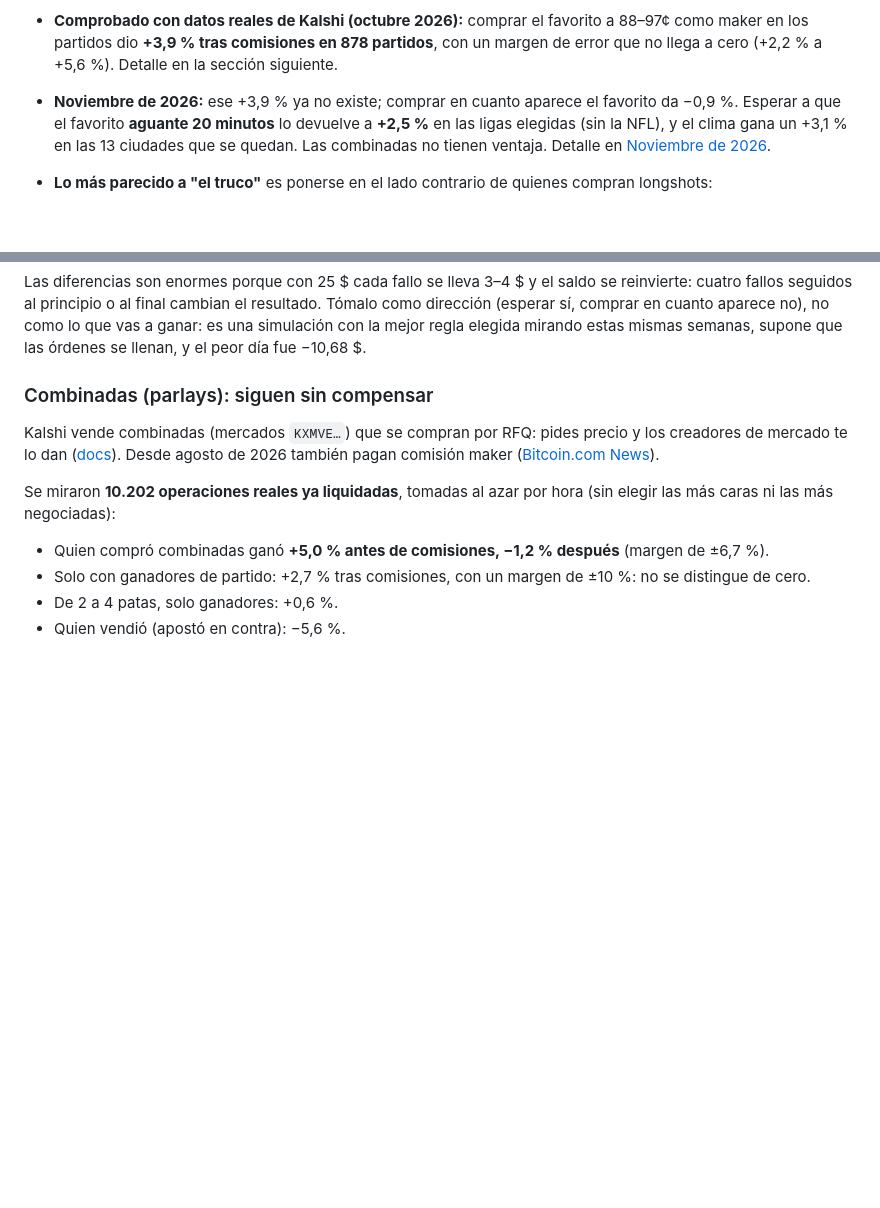
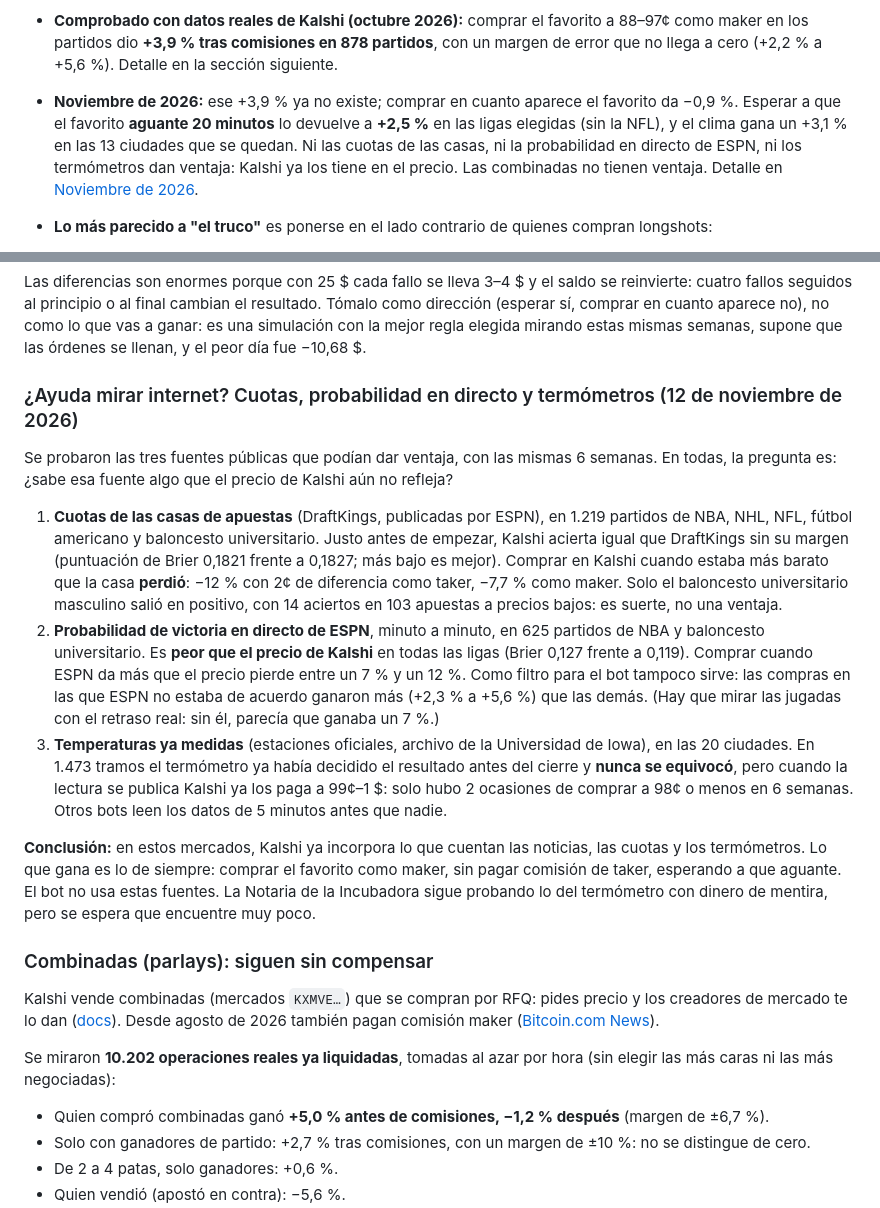
Before and after one commit to operativasimple-glitch/NotesAi, a Markdown page: kalshi-bot/INVESTIGACION.md, 2 parts joined by grey strips. Drawn GitHub-style; blank space fills up the shorter version.

Commit message:
Investigación: cuotas, probabilidad en directo y termómetros no dan ventaja
Con las 6 semanas hasta el 10 de noviembre de 2026: Kalshi acierta igual que
DraftKings antes de empezar (1.219 partidos), mejor que la probabilidad en directo
de ESPN (625 partidos), y paga a 99¢-1 $ los tramos de clima que el termómetro ya ha
decidido (1.473 tramos, 2 ocasiones a 98¢ o menos). El bot no usa estas fuentes.

Co-Authored-By: Claude Opus 5.5 <noreply@anthropic.com>
Claude-Session: https://claude.ai/code/session_019w5TptRnku9dCp1f4Sine4

```diff
--- a/kalshi-bot/INVESTIGACION.md
+++ b/kalshi-bot/INVESTIGACION.md
@@ -13,7 +13,8 @@
   cero (+2,2 % a +5,6 %). Detalle en la sección siguiente.
 - **Noviembre de 2026:** ese +3,9 % ya no existe; comprar en cuanto aparece el favorito da −0,9 %.
   Esperar a que el favorito **aguante 20 minutos** lo devuelve a **+2,5 %** en las ligas elegidas (sin
-  la NFL), y el clima gana un +3,1 % en las 13 ciudades que se quedan. Las combinadas no tienen ventaja. Detalle en
+  la NFL), y el clima gana un +3,1 % en las 13 ciudades que se quedan. Ni las cuotas de las casas, ni la
+  probabilidad en directo de ESPN, ni los termómetros dan ventaja: Kalshi ya los tiene en el precio. Las combinadas no tienen ventaja. Detalle en
   [Noviembre de 2026](#noviembre-de-2026-el-mercado-ha-cambiado).
 - **Lo más parecido a "el truco"** es ponerse en el lado contrario de quienes compran longshots:
   - comprar el lado **favorito** (88–97¢);
@@ -104,6 +105,32 @@ Las diferencias son enormes porque con 25 $ cada fallo se lleva 3–4 $ y el sal
 fallos seguidos al principio o al final cambian el resultado. Tómalo como dirección (esperar sí, comprar
 en cuanto aparece no), no como lo que vas a ganar: es una simulación con la mejor regla elegida mirando
 estas mismas semanas, supone que las órdenes se llenan, y el peor día fue −10,68 $.
+
+### ¿Ayuda mirar internet? Cuotas, probabilidad en directo y termómetros (12 de noviembre de 2026)
+
+Se probaron las tres fuentes públicas que podían dar ventaja, con las mismas 6 semanas. En todas, la
+pregunta es: ¿sabe esa fuente algo que el precio de Kalshi aún no refleja?
+
+1. **Cuotas de las casas de apuestas** (DraftKings, publicadas por ESPN), en 1.219 partidos de NBA, NHL,
+   NFL, fútbol americano y baloncesto universitario. Justo antes de empezar, Kalshi acierta igual que
+   DraftKings sin su margen (puntuación de Brier 0,1821 frente a 0,1827; más bajo es mejor). Comprar en
+   Kalshi cuando estaba más barato que la casa **perdió**: −12 % con 2¢ de diferencia como taker, −7,7 %
+   como maker. Solo el baloncesto universitario masculino salió en positivo, con 14 aciertos en 103
+   apuestas a precios bajos: es suerte, no una ventaja.
+2. **Probabilidad de victoria en directo de ESPN**, minuto a minuto, en 625 partidos de NBA y baloncesto
+   universitario. Es **peor que el precio de Kalshi** en todas las ligas (Brier 0,127 frente a 0,119).
+   Comprar cuando ESPN da más que el precio pierde entre un 7 % y un 12 %. Como filtro para el bot
+   tampoco sirve: las compras en las que ESPN no estaba de acuerdo ganaron más (+2,3 % a +5,6 %) que
+   las demás. (Hay que mirar las jugadas con el retraso real: sin él, parecía que ganaba un 7 %.)
+3. **Temperaturas ya medidas** (estaciones oficiales, archivo de la Universidad de Iowa), en las 20
+   ciudades. En 1.473 tramos el termómetro ya había decidido el resultado antes del cierre y **nunca se
+   equivocó**, pero cuando la lectura se publica Kalshi ya los paga a 99¢–1 $: solo hubo 2 ocasiones de
+   comprar a 98¢ o menos en 6 semanas. Otros bots leen los datos de 5 minutos antes que nadie.
+
+**Conclusión:** en estos mercados, Kalshi ya incorpora lo que cuentan las noticias, las cuotas y los
+termómetros. Lo que gana es lo de siempre: comprar el favorito como maker, sin pagar comisión de taker,
+esperando a que aguante. El bot no usa estas fuentes. La Notaria de la Incubadora sigue probando lo del
+termómetro con dinero de mentira, pero se espera que encuentre muy poco.
 
 ### Combinadas (parlays): siguen sin compensar
 
```
